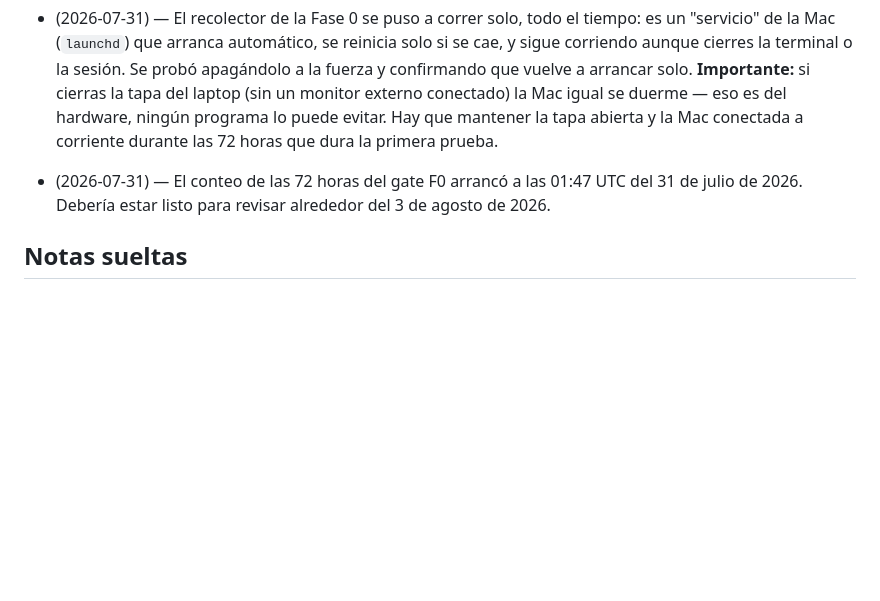
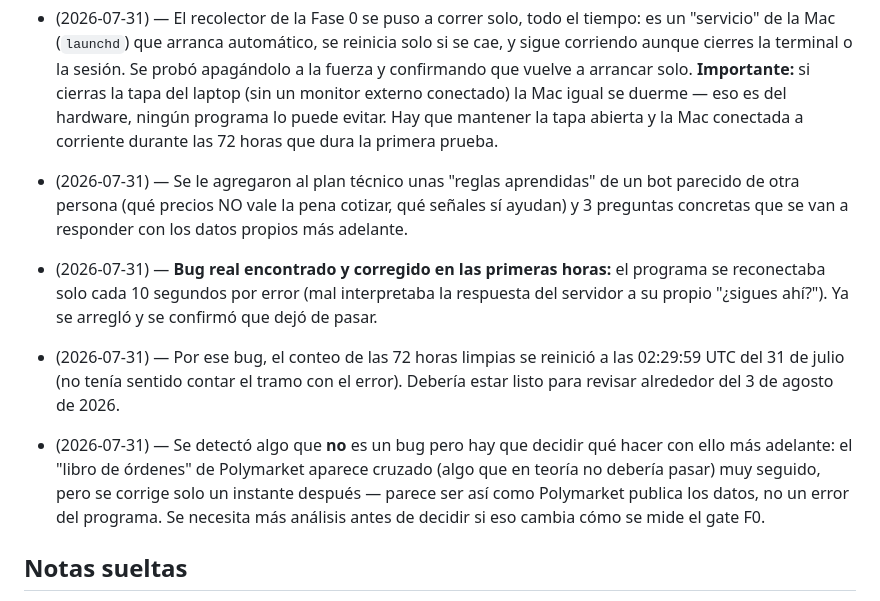
Before and after one commit to alexlozaoliveros-source/dashboard, a Markdown page: proyectos/pulso-polymarket-bot.md, the part around the change. Rendered like a GitHub page; blank space fills up the shorter version.

Commit message:
Actualizar Pulso: priors de otro bot, bug de reconexión corregido, reloj F0 reiniciado

```diff
--- a/proyectos/pulso-polymarket-bot.md
+++ b/proyectos/pulso-polymarket-bot.md
@@ -57,9 +57,24 @@ reales, no con promesas.
   ningún programa lo puede evitar. Hay que mantener la tapa abierta y la
   Mac conectada a corriente durante las 72 horas que dura la primera
   prueba.
-- (2026-07-31) — El conteo de las 72 horas del gate F0 arrancó a las
-  01:47 UTC del 31 de julio de 2026. Debería estar listo para revisar
-  alrededor del 3 de agosto de 2026.
+- (2026-07-31) — Se le agregaron al plan técnico unas "reglas aprendidas"
+  de un bot parecido de otra persona (qué precios NO vale la pena cotizar,
+  qué señales sí ayudan) y 3 preguntas concretas que se van a responder
+  con los datos propios más adelante.
+- (2026-07-31) — **Bug real encontrado y corregido en las primeras horas:**
+  el programa se reconectaba solo cada 10 segundos por error (mal
+  interpretaba la respuesta del servidor a su propio "¿sigues ahí?"). Ya
+  se arregló y se confirmó que dejó de pasar.
+- (2026-07-31) — Por ese bug, el conteo de las 72 horas limpias se
+  reinició a las 02:29:59 UTC del 31 de julio (no tenía sentido contar el
+  tramo con el error). Debería estar listo para revisar alrededor del 3 de
+  agosto de 2026.
+- (2026-07-31) — Se detectó algo que **no** es un bug pero hay que decidir
+  qué hacer con ello más adelante: el "libro de órdenes" de Polymarket
+  aparece cruzado (algo que en teoría no debería pasar) muy seguido, pero
+  se corrige solo un instante después — parece ser así como Polymarket
+  publica los datos, no un error del programa. Se necesita más análisis
+  antes de decidir si eso cambia cómo se mide el gate F0.
 
 ## Notas sueltas
 
```
